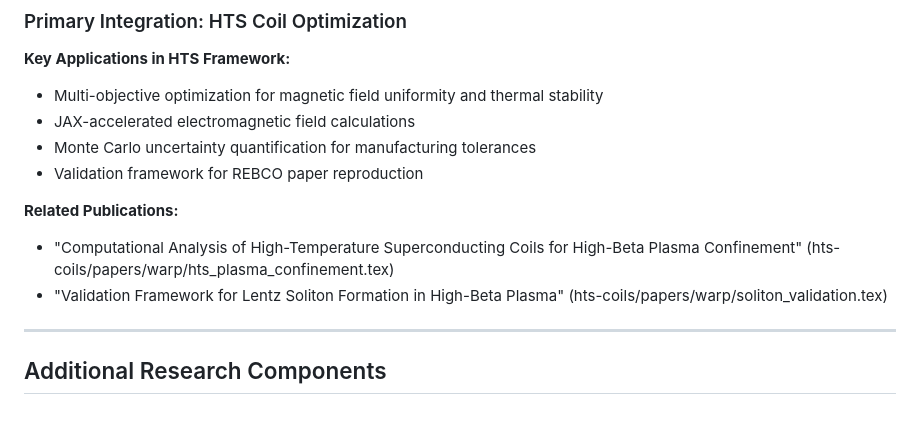
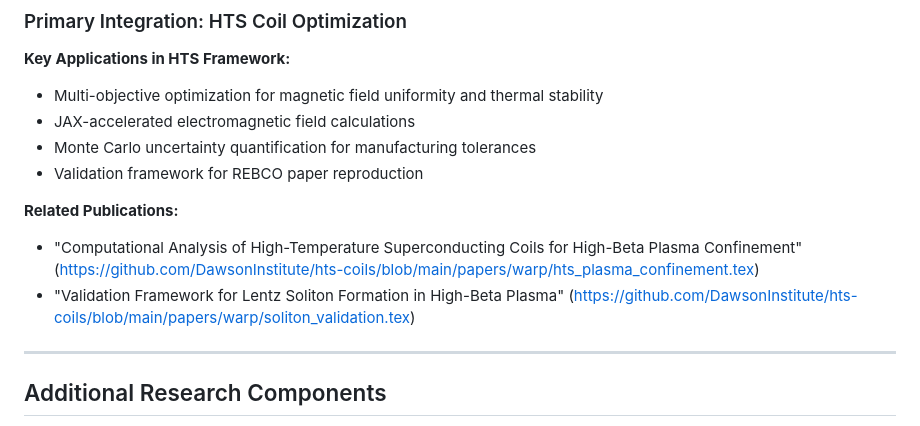
Before and after one commit to arcticoder/warp-bubble-optimizer, a Markdown page: README.md, the part around the change. Drawn GitHub-style.

Commit message:
fix: update publication links in README to use full URLs

```diff
--- a/README.md
+++ b/README.md
@@ -23,8 +23,8 @@ The algorithms are integrated with HTS coil simulations through the `src/warp/`
 - Validation framework for REBCO paper reproduction
 
 **Related Publications:**
-- "Computational Analysis of High-Temperature Superconducting Coils for High-Beta Plasma Confinement" (hts-coils/papers/warp/hts_plasma_confinement.tex)
-- "Validation Framework for Lentz Soliton Formation in High-Beta Plasma" (hts-coils/papers/warp/soliton_validation.tex)
+- "Computational Analysis of High-Temperature Superconducting Coils for High-Beta Plasma Confinement" (https://github.com/DawsonInstitute/hts-coils/blob/main/papers/warp/hts_plasma_confinement.tex)
+- "Validation Framework for Lentz Soliton Formation in High-Beta Plasma" (https://github.com/DawsonInstitute/hts-coils/blob/main/papers/warp/soliton_validation.tex)
 
 ---
 
```
